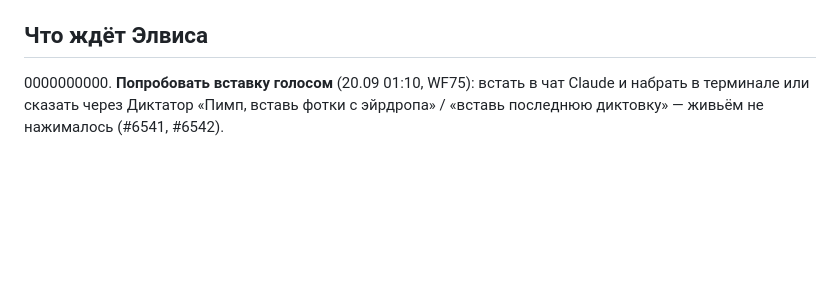
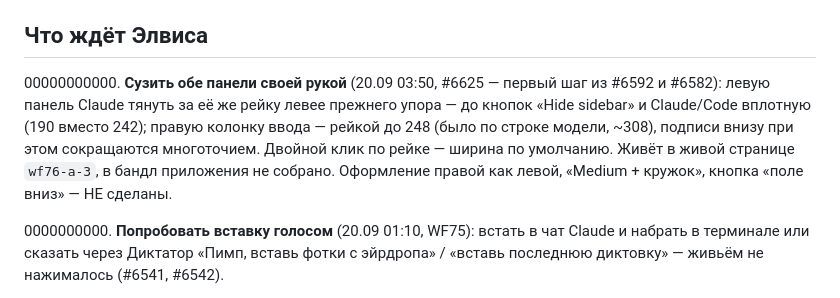
Before and after one commit to ElvisIglikov/PimpMyClaude, a Markdown page: HANDOFF.md, the part around the change. Drawn GitHub-style; blank space fills up the shorter version.

Commit message:
HANDOFF: панели сужаются (#6625)
Co-Authored-By: Claude Fable 5.1 <noreply@anthropic.com>

```diff
--- a/HANDOFF.md
+++ b/HANDOFF.md
@@ -46,6 +46,12 @@
 проверяющими, волна 2 (стыковка), версия `1.6.0 (11)`, сборка и подмена.
 
 ## Что ждёт Элвиса
+
+00000000000. **Сузить обе панели своей рукой** (20.09 03:50, #6625 — первый шаг из #6592 и #6582): левую панель Claude
+             тянуть за её же рейку левее прежнего упора — до кнопок «Hide sidebar» и Claude/Code вплотную (190 вместо 242);
+             правую колонку ввода — рейкой до 248 (было по строке модели, ~308), подписи внизу при этом сокращаются
+             многоточием. Двойной клик по рейке — ширина по умолчанию. Живёт в живой странице `wf76-a-3`, в бандл
+             приложения не собрано. Оформление правой как левой, «Medium + кружок», кнопка «поле вниз» — НЕ сделаны.
 
 0000000000. **Попробовать вставку голосом** (20.09 01:10, WF75): встать в чат Claude и набрать в терминале или сказать
             через Диктатор «Пимп, вставь фотки с эйрдропа» / «вставь последнюю диктовку» — живьём не нажималось (#6541, #6542).
```
